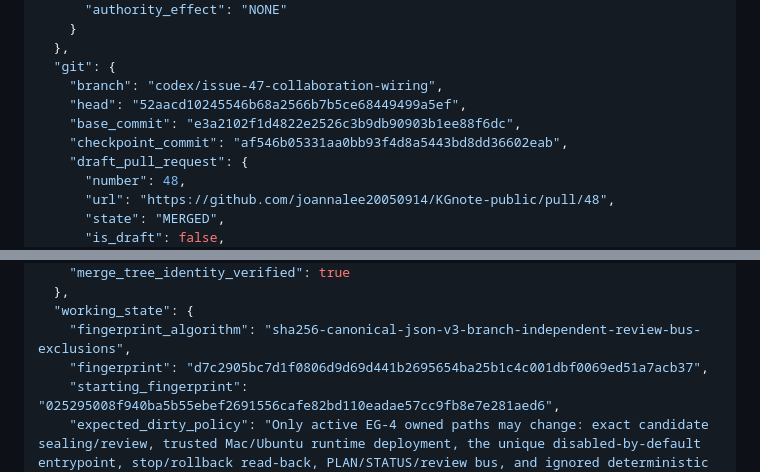
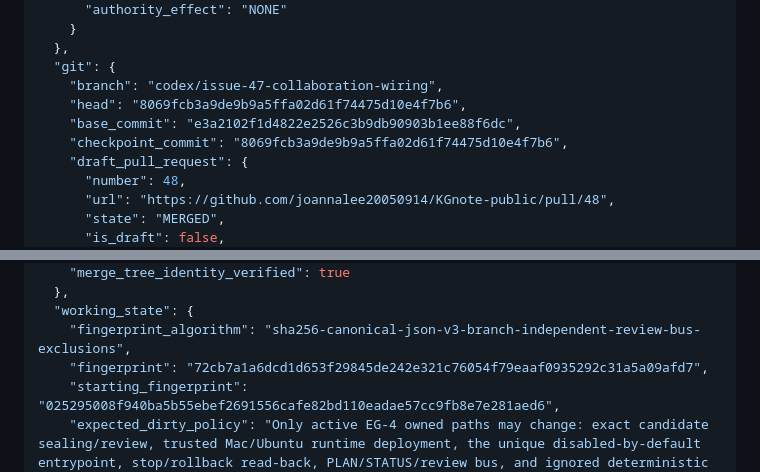
Before and after one commit to joannalee20050914/KGnote-public, a Markdown page: CODEX_STATUS.md, 2 parts joined by grey strips. GitHub-like rendering.

Commit message:
checkpoint: bind Issue 47 dispatch candidate

```diff
--- a/CODEX_STATUS.md
+++ b/CODEX_STATUS.md
@@ -55,9 +55,9 @@ Product Goal, privacy, review, deployment, and go-live conditions.
   },
   "git": {
     "branch": "codex/issue-47-collaboration-wiring",
-    "head": "52aacd10245546b68a2566b7b5ce68449499a5ef",
+    "head": "8069fcb3a9de9b9a5ffa02d61f74475d10e4f7b6",
     "base_commit": "e3a2102f1d4822e2526c3b9db90903b1ee88f6dc",
-    "checkpoint_commit": "af546b05331aa0bb93f4d8a5443bd8dd36602eab",
+    "checkpoint_commit": "8069fcb3a9de9b9a5ffa02d61f74475d10e4f7b6",
     "draft_pull_request": {
       "number": 48,
       "url": "https://github.com/joannalee20050914/KGnote-public/pull/48",
@@ -79,7 +79,7 @@ Product Goal, privacy, review, deployment, and go-live conditions.
   },
   "working_state": {
     "fingerprint_algorithm": "sha256-canonical-json-v3-branch-independent-review-bus-exclusions",
-    "fingerprint": "d7c2905bc7d1f0806d9d69d441b2695654ba25b1c4c001dbf0069ed51a7acb37",
+    "fingerprint": "72cb7a1a6dcd1d653f29845de242e321c76054f79eaaf0935292c31a5a09afd7",
     "starting_fingerprint": "025295008f940ba5b55ebef2691556cafe82bd110eadae57cc9fb8e7e281aed6",
     "expected_dirty_policy": "Only active EG-4 owned paths may change: exact candidate sealing/review, trusted Mac/Ubuntu runtime deployment, the unique disabled-by-default entrypoint, stop/rollback read-back, PLAN/STATUS/review bus, and ignored deterministic evidence.",
     "preserved_preexisting_dirty_paths": [
```
Also changed, not shown: other parts of CODEX_STATUS.md (+1 -1 lines).
